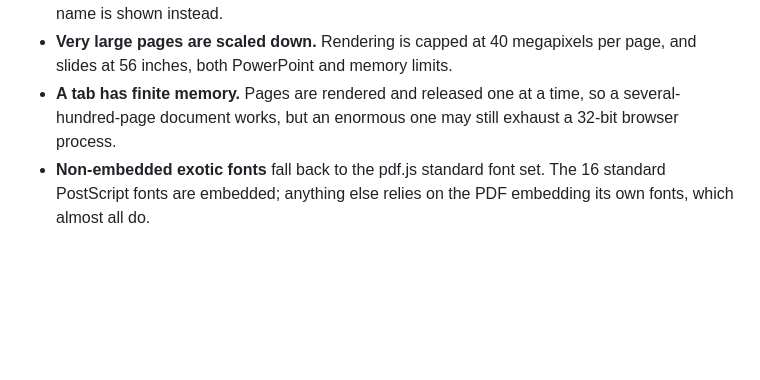
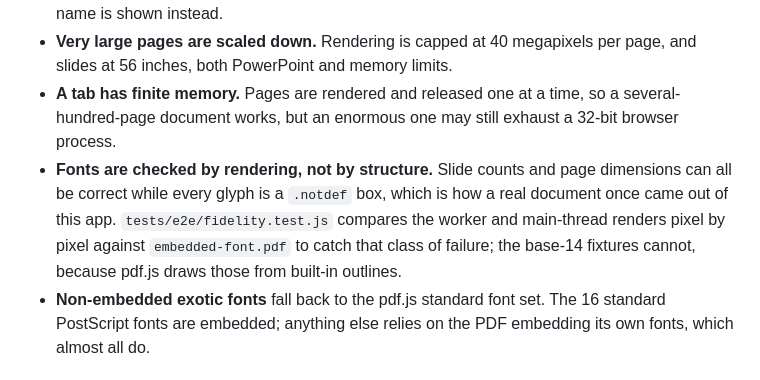
Before and after one commit to noamvb/PDFtoSlides, a Markdown page: README.md, the part around the change. GitHub-like rendering; blank space fills up the shorter version.

```diff
--- a/README.md
+++ b/README.md
@@ -165,6 +165,12 @@ download flow. Chrome asks once per batch for permission to save multiple files.
 - **A tab has finite memory.** Pages are rendered and released one at a time, so
   a several-hundred-page document works, but an enormous one may still exhaust
   a 32-bit browser process.
+- **Fonts are checked by rendering, not by structure.** Slide counts and page
+  dimensions can all be correct while every glyph is a `.notdef` box, which is
+  how a real document once came out of this app. `tests/e2e/fidelity.test.js`
+  compares the worker and main-thread renders pixel by pixel against
+  `embedded-font.pdf` to catch that class of failure; the base-14 fixtures
+  cannot, because pdf.js draws those from built-in outlines.
 - **Non-embedded exotic fonts** fall back to the pdf.js standard font set. The
   16 standard PostScript fonts are embedded; anything else relies on the PDF
   embedding its own fonts, which almost all do.
```
